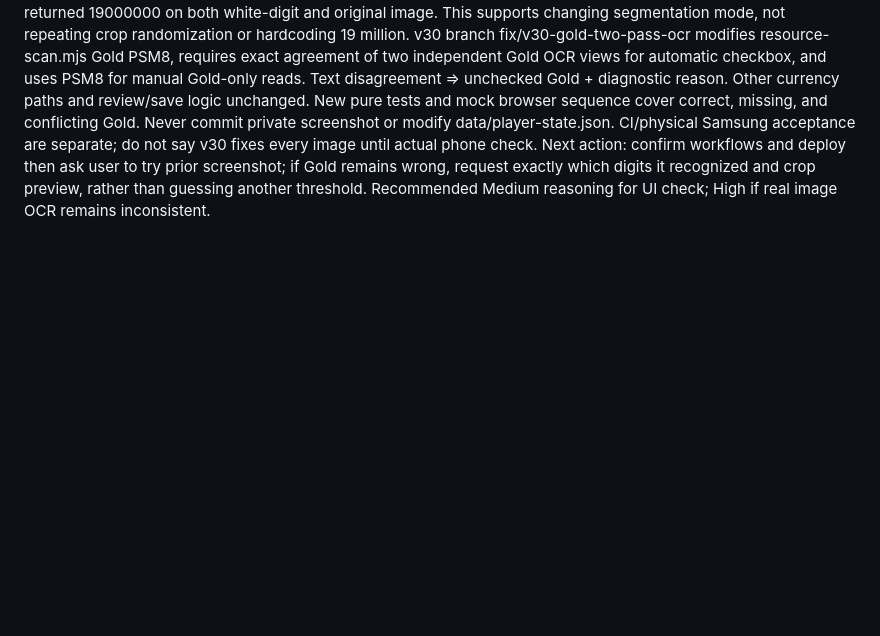
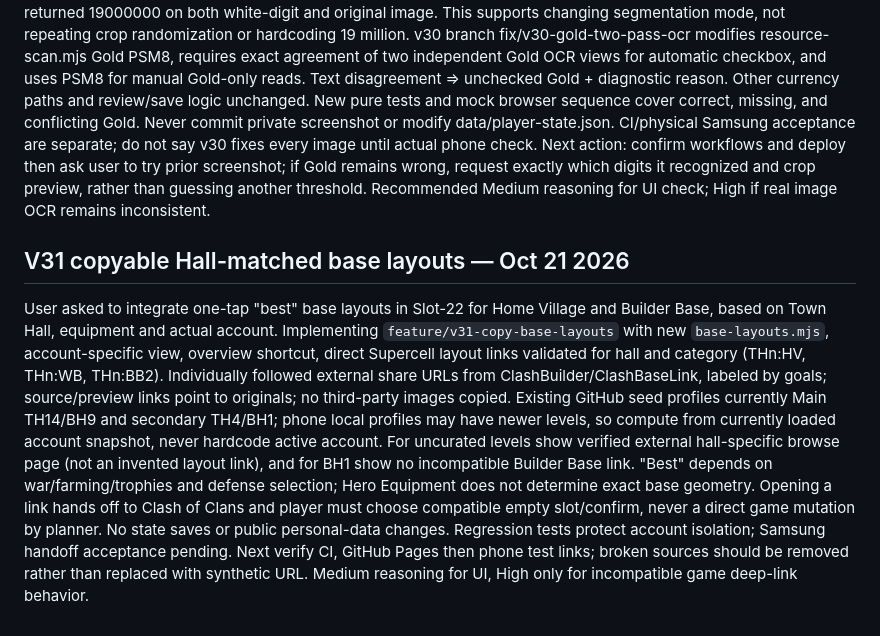
Before and after one commit to auxz2jz/Slot-22, a Markdown page: NEXT_TASK_HANDOFF.md, the part around the change. Rendered like a GitHub page; blank space fills up the shorter version.

Commit message:
S22-111 checkpoint: document Base Layouts link safety, scope and Android acceptance

```diff
--- a/NEXT_TASK_HANDOFF.md
+++ b/NEXT_TASK_HANDOFF.md
@@ -130,3 +130,7 @@ Candidate fix/v29-real-hud-ocr adds resource-hud.mjs, per-counter automatic Home
 
 ## V30 Gold digit-accuracy correction — October 20 user report
 User said v29 now works pretty well overall, except Gold can have several incorrect digits despite changing filters. Prior screenshot remains private (not public GitHub). Targeted local reproducer used exact Gold area from user's earlier image: native Tesseract PSM7 with white-digit mask returned NO text; PSM8, single-word recognition, returned 19000000 on both white-digit and original image. This supports changing segmentation mode, not repeating crop randomization or hardcoding 19 million. v30 branch fix/v30-gold-two-pass-ocr modifies resource-scan.mjs Gold PSM8, requires exact agreement of two independent Gold OCR views for automatic checkbox, and uses PSM8 for manual Gold-only reads. Text disagreement => unchecked Gold + diagnostic reason. Other currency paths and review/save logic unchanged. New pure tests and mock browser sequence cover correct, missing, and conflicting Gold. Never commit private screenshot or modify data/player-state.json. CI/physical Samsung acceptance are separate; do not say v30 fixes every image until actual phone check. Next action: confirm workflows and deploy then ask user to try prior screenshot; if Gold remains wrong, request exactly which digits it recognized and crop preview, rather than guessing another threshold. Recommended Medium reasoning for UI check; High if real image OCR remains inconsistent.
+
+
+## V31 copyable Hall-matched base layouts — Oct 21 2026
+User asked to integrate one-tap "best" base layouts in Slot-22 for Home Village and Builder Base, based on Town Hall, equipment and actual account. Implementing `feature/v31-copy-base-layouts` with new `base-layouts.mjs`, account-specific view, overview shortcut, direct Supercell layout links validated for hall and category (THn:HV, THn:WB, THn:BB2). Individually followed external share URLs from ClashBuilder/ClashBaseLink, labeled by goals; source/preview links point to originals; no third-party images copied. Existing GitHub seed profiles currently Main TH14/BH9 and secondary TH4/BH1; phone local profiles may have newer levels, so compute from currently loaded account snapshot, never hardcode active account. For uncurated levels show verified external hall-specific browse page (not an invented layout link), and for BH1 show no incompatible Builder Base link. "Best" depends on war/farming/trophies and defense selection; Hero Equipment does not determine exact base geometry. Opening a link hands off to Clash of Clans and player must choose compatible empty slot/confirm, never a direct game mutation by planner. No state saves or public personal-data changes. Regression tests protect account isolation; Samsung handoff acceptance pending. Next verify CI, GitHub Pages then phone test links; broken sources should be removed rather than replaced with synthetic URL. Medium reasoning for UI, High only for incompatible game deep-link behavior.
```
